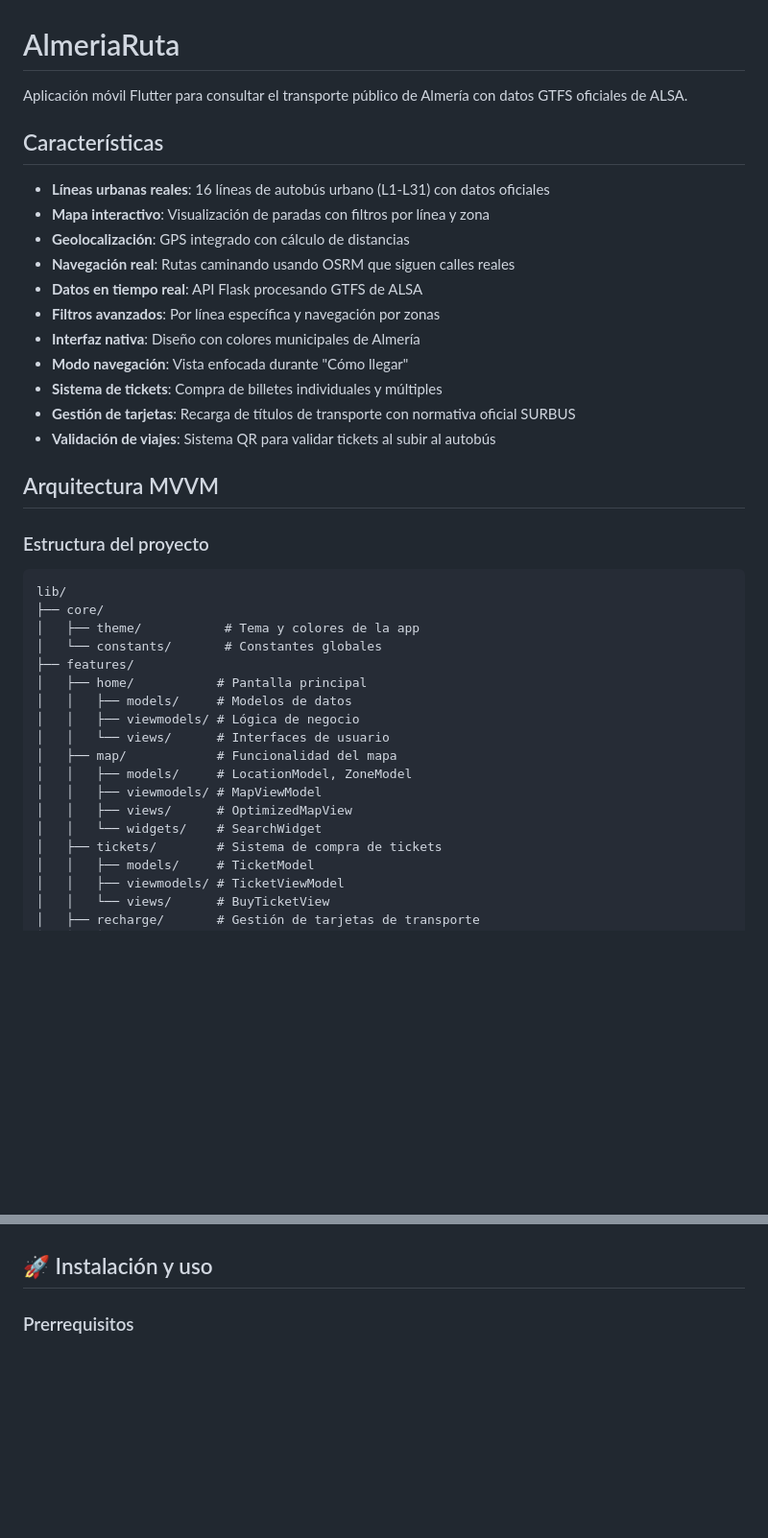
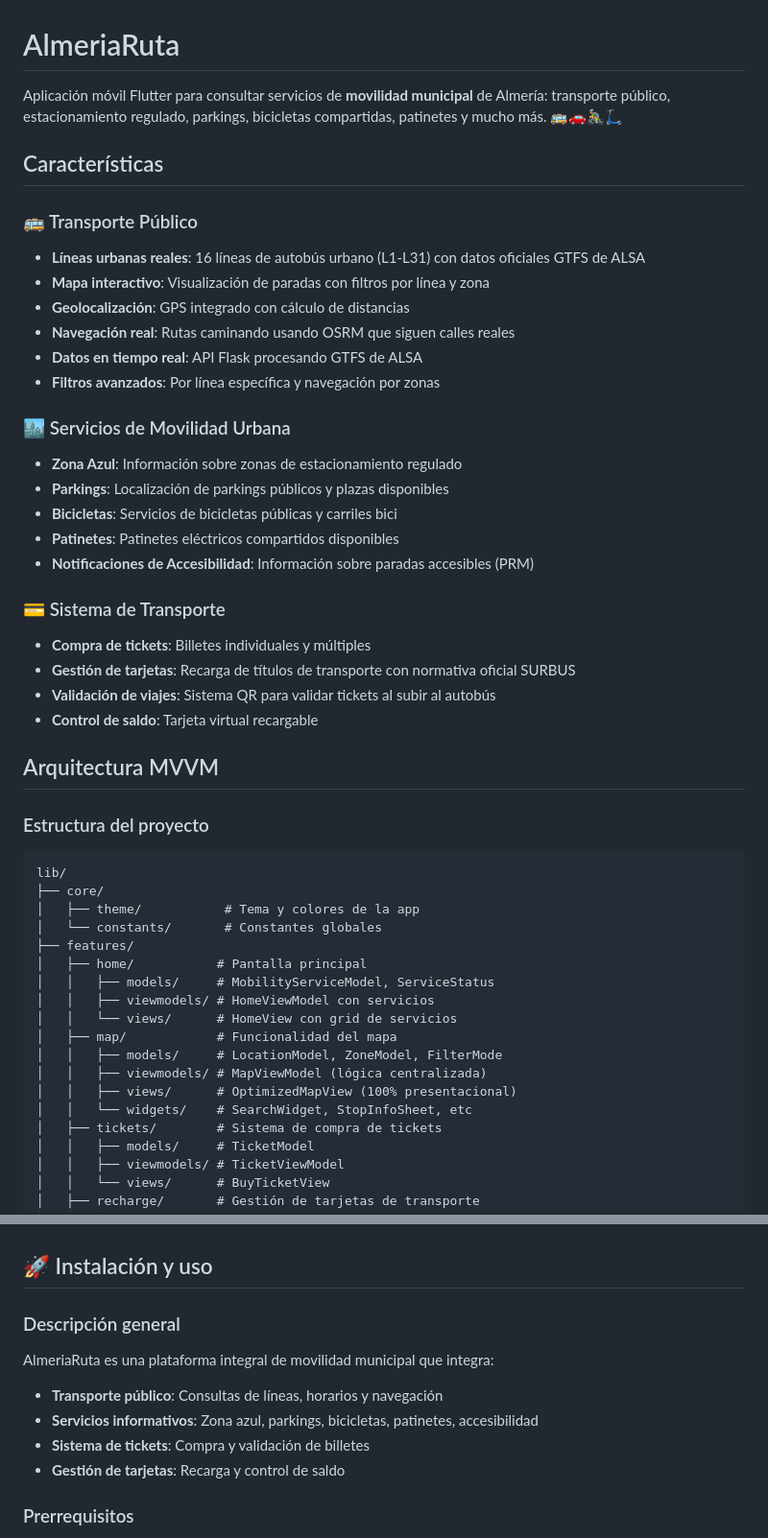
Before and after one commit to FSP-1/AlmeriaRuta, a Markdown page: README.md, 2 parts joined by grey strips. Shown at 96% size. GitHub-like rendering; blank space fills up the shorter version.

```diff
--- a/README.md
+++ b/README.md
@@ -1,20 +1,32 @@
 # AlmeriaRuta
 
-Aplicación móvil Flutter para consultar el transporte público de Almería con datos GTFS oficiales de ALSA.
+Aplicación móvil Flutter para consultar servicios de **movilidad municipal** de Almería: transporte público, estacionamiento regulado, parkings, bicicletas compartidas, patinetes y mucho más. 🚌🚗🚴‍♂️🛴
 
 ## Características
 
-- **Líneas urbanas reales**: 16 líneas de autobús urbano (L1-L31) con datos oficiales
+### 🚌 Transporte Público
+
+- **Líneas urbanas reales**: 16 líneas de autobús urbano (L1-L31) con datos oficiales GTFS de ALSA
 - **Mapa interactivo**: Visualización de paradas con filtros por línea y zona
 - **Geolocalización**: GPS integrado con cálculo de distancias
 - **Navegación real**: Rutas caminando usando OSRM que siguen calles reales
 - **Datos en tiempo real**: API Flask procesando GTFS de ALSA
 - **Filtros avanzados**: Por línea específica y navegación por zonas
-- **Interfaz nativa**: Diseño con colores municipales de Almería
-- **Modo navegación**: Vista enfocada durante "Cómo llegar"
-- **Sistema de tickets**: Compra de billetes individuales y múltiples
+
+### 🏙️ Servicios de Movilidad Urbana
+
+- **Zona Azul**: Información sobre zonas de estacionamiento regulado
+- **Parkings**: Localización de parkings públicos y plazas disponibles
+- **Bicicletas**: Servicios de bicicletas públicas y carriles bici
+- **Patinetes**: Patinetes eléctricos compartidos disponibles
+- **Notificaciones de Accesibilidad**: Información sobre paradas accesibles (PRM)
+
+### 💳 Sistema de Transporte
+
+- **Compra de tickets**: Billetes individuales y múltiples
 - **Gestión de tarjetas**: Recarga de títulos de transporte con normativa oficial SURBUS
 - **Validación de viajes**: Sistema QR para validar tickets al subir al autobús
+- **Control de saldo**: Tarjeta virtual recargable
 
 ## Arquitectura MVVM
 
@@ -27,14 +39,14 @@ lib/
 │   └── constants/       # Constantes globales
 ├── features/
 │   ├── home/           # Pantalla principal
-│   │   ├── models/     # Modelos de datos
-│   │   ├── viewmodels/ # Lógica de negocio
-│   │   └── views/      # Interfaces de usuario
+│   │   ├── models/     # MobilityServiceModel, ServiceStatus
+│   │   ├── viewmodels/ # HomeViewModel con servicios
+│   │   └── views/      # HomeView con grid de servicios
 │   ├── map/            # Funcionalidad del mapa
-│   │   ├── models/     # LocationModel, ZoneModel
-│   │   ├── viewmodels/ # MapViewModel
-│   │   ├── views/      # OptimizedMapView
-│   │   └── widgets/    # SearchWidget
+│   │   ├── models/     # LocationModel, ZoneModel, FilterMode
+│   │   ├── viewmodels/ # MapViewModel (lógica centralizada)
+│   │   ├── views/      # OptimizedMapView (100% presentacional)
+│   │   └── widgets/    # SearchWidget, StopInfoSheet, etc
 │   ├── tickets/        # Sistema de compra de tickets
 │   │   ├── models/     # TicketModel
 │   │   ├── viewmodels/ # TicketViewModel
@@ -238,6 +337,15 @@ Future<List<LatLng>> _getRoute(LatLng from, LatLng to) async {
 - **Controles intuitivos**: Botones flotantes para gestionar rutas
 
 ## 🚀 Instalación y uso
+
+### Descripción general
+
+AlmeriaRuta es una plataforma integral de movilidad municipal que integra:
+
+- **Transporte público**: Consultas de líneas, horarios y navegación
+- **Servicios informativos**: Zona azul, parkings, bicicletas, patinetes, accesibilidad
+- **Sistema de tickets**: Compra y validación de billetes
+- **Gestión de tarjetas**: Recarga y control de saldo
 
 ### Prerrequisitos
 
```
Also changed, not shown: other parts of README.md (+118 -4 lines).
